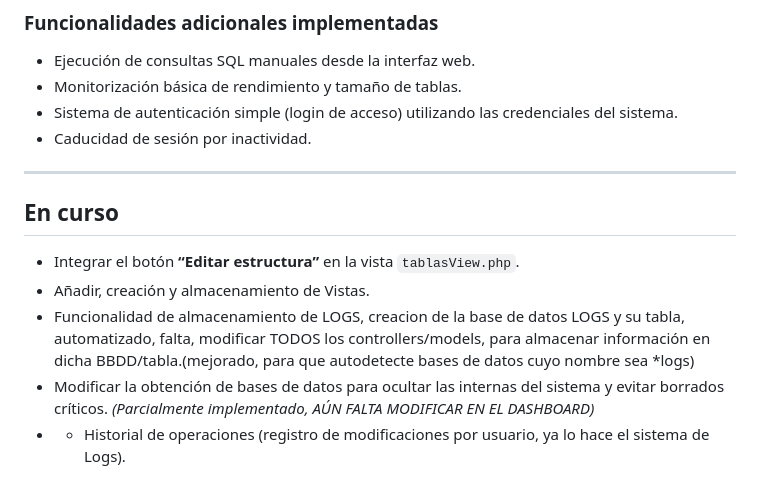
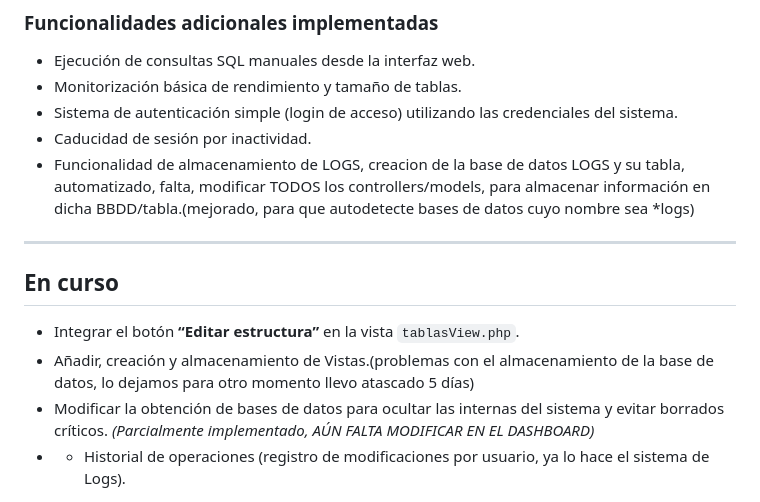
Before and after one commit to jmmartinj02/ProyectoFinFP, a Markdown page: README.md, the part around the change. Drawn GitHub-style.

```diff
--- a/README.md
+++ b/README.md
@@ -49,13 +49,12 @@ El sistema está diseñado para ser accesible desde un entorno web, permitiendo
 - Monitorización básica de rendimiento y tamaño de tablas.
 - Sistema de autenticación simple (login de acceso) utilizando las credenciales del sistema.
 - Caducidad de sesión por inactividad.
-
+- Funcionalidad de almacenamiento de LOGS, creacion de la base de datos LOGS y su tabla, automatizado, falta, modificar TODOS los controllers/models, para almacenar información en dicha BBDD/tabla.(mejorado, para que autodetecte bases de datos cuyo nombre sea *logs)
 ---
 
 ##  En curso
 - Integrar el botón **“Editar estructura”** en la vista `tablasView.php`.
-- Añadir, creación y almacenamiento de Vistas.
-- Funcionalidad de almacenamiento de LOGS, creacion de la base de datos LOGS y su tabla, automatizado, falta, modificar TODOS los controllers/models, para almacenar información en dicha BBDD/tabla.(mejorado, para que autodetecte bases de datos cuyo nombre sea *logs)
+- Añadir, creación y almacenamiento de Vistas.(problemas con el almacenamiento de la base de datos, lo dejamos para otro momento llevo atascado 5 días)
 - Modificar la obtención de bases de datos para ocultar las internas del sistema y evitar borrados críticos. *(Parcialmente implementado, AÚN FALTA MODIFICAR EN EL DASHBOARD)*
 - - Historial de operaciones (registro de modificaciones por usuario, ya lo hace el sistema de Logs).
 
```
